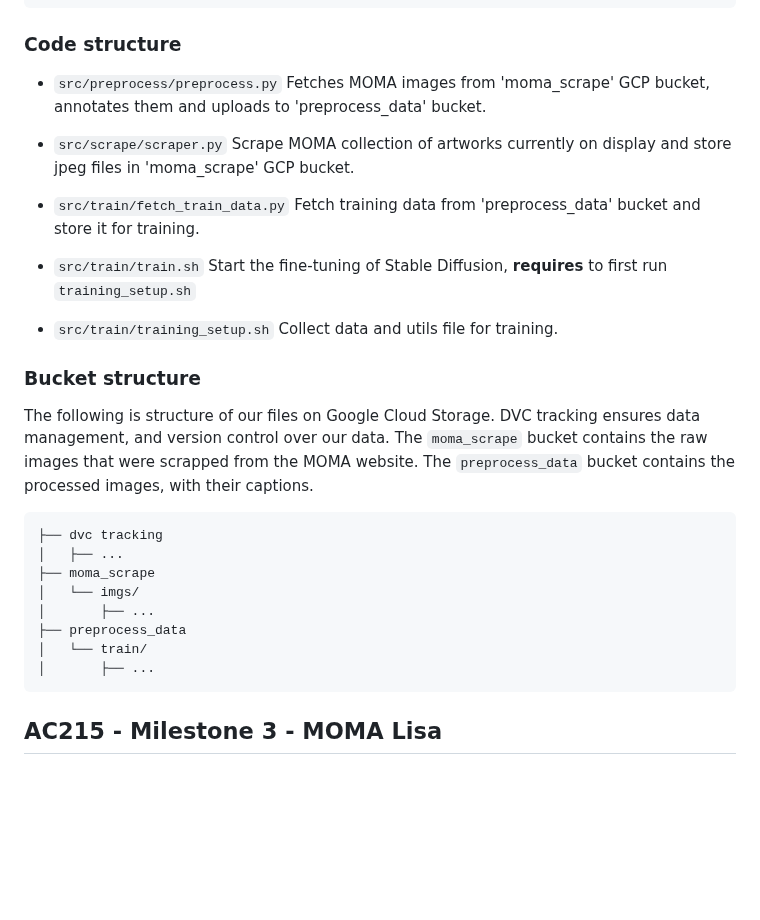
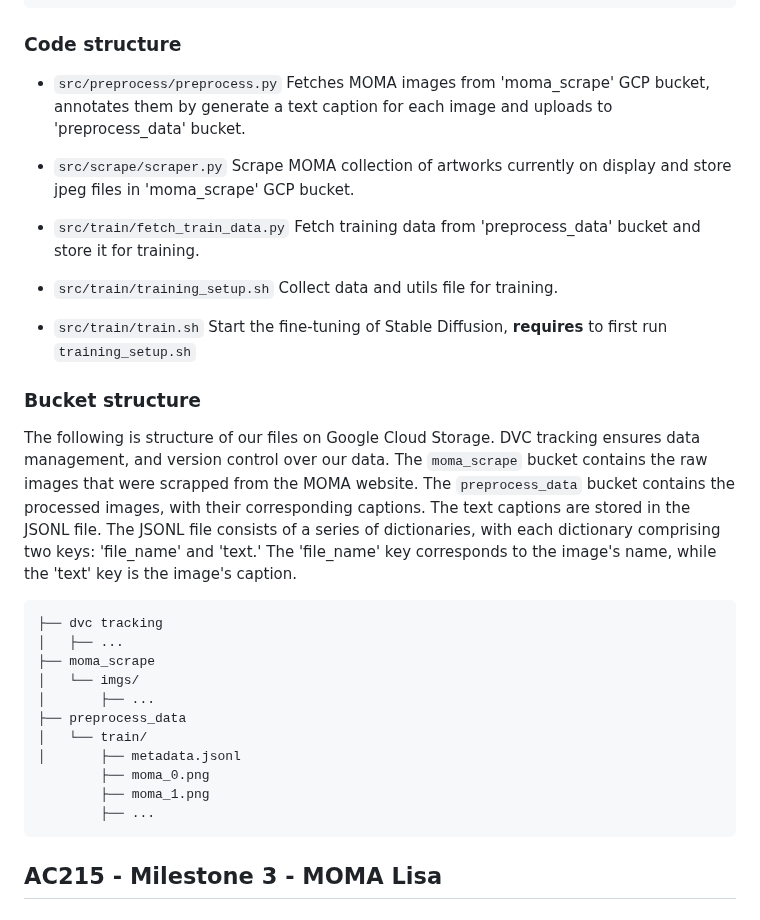
Before and after one commit to norahellstadius/AC215_MOMA_LISA, a Markdown page: README.md, the part around the change. GitHub-like rendering; blank space fills up the shorter version.

Commit message:
added details about google buckets

```diff
--- a/README.md
+++ b/README.md
@@ -40,20 +40,21 @@ Our project takes a user's prompt, and generates a MoMa artwork. We finetune Sta
             └── training_setup.sh
 
 ### Code structure
-* `src/preprocess/preprocess.py` Fetches MOMA images from 'moma_scrape' GCP bucket, annotates them and uploads to 'preprocess_data' bucket.
+* `src/preprocess/preprocess.py` Fetches MOMA images from 'moma_scrape' GCP bucket, annotates them by generate a text caption for each image and uploads to 'preprocess_data' bucket.
 
 * `src/scrape/scraper.py` Scrape MOMA collection of artworks currently on display and store jpeg files in 'moma_scrape' GCP bucket.
 
 * `src/train/fetch_train_data.py` Fetch training data from 'preprocess_data' bucket and store it for training.
 
+* `src/train/training_setup.sh` Collect data and utils file for training.
+
 * `src/train/train.sh` Start the fine-tuning of Stable Diffusion, **requires** to first run `training_setup.sh`
-
-* `src/train/training_setup.sh` Collect data and utils file for training.
 
 ### Bucket structure
 The following is structure of our files on Google Cloud Storage. DVC tracking ensures data management, and version
 control over our data. The `moma_scrape` bucket contains the raw images that were scrapped from the MOMA website.
-The `preprocess_data` bucket contains the processed images, with their captions.
+The `preprocess_data` bucket contains the processed images, with their corresponding captions. The text captions are stored in the JSONL file. The JSONL file consists of a series of dictionaries, with each dictionary comprising two  keys: 'file_name' and 'text.' The 'file_name' key corresponds to the image's name, while the 'text' key is the image's caption.
+
 
     ├── dvc tracking
     │   ├── ...
@@ -62,7 +63,11 @@ The `preprocess_data` bucket contains the processed images, with their captions.
     │       ├── ...
     ├── preprocess_data
     │   └── train/
-    │       ├── ...
+    │       ├── metadata.jsonl
+            ├── moma_0.png
+            ├── moma_1.png
+            ├── ...
+
 
 ## AC215 - Milestone 3 - MOMA Lisa
 
```
